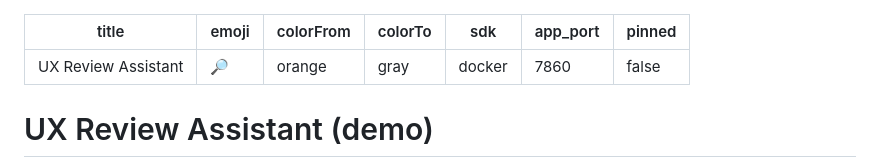
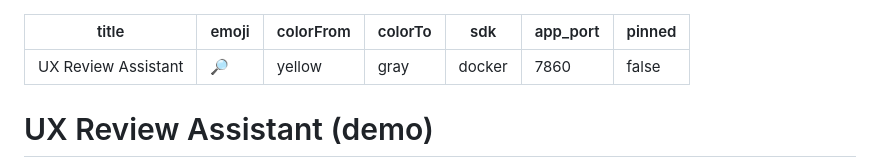
Before and after one commit to tochie/heuristics, a Markdown page: README.md, the part around the change. Rendered like a GitHub page.

Commit message:
Fix HF Space colorFrom to a valid palette value
Co-Authored-By: Claude Opus 4.8 (1M context) <noreply@anthropic.com>

```diff
--- a/README.md
+++ b/README.md
@@ -1,7 +1,7 @@
 ---
 title: UX Review Assistant
 emoji: 🔎
-colorFrom: orange
+colorFrom: yellow
 colorTo: gray
 sdk: docker
 app_port: 7860
```
